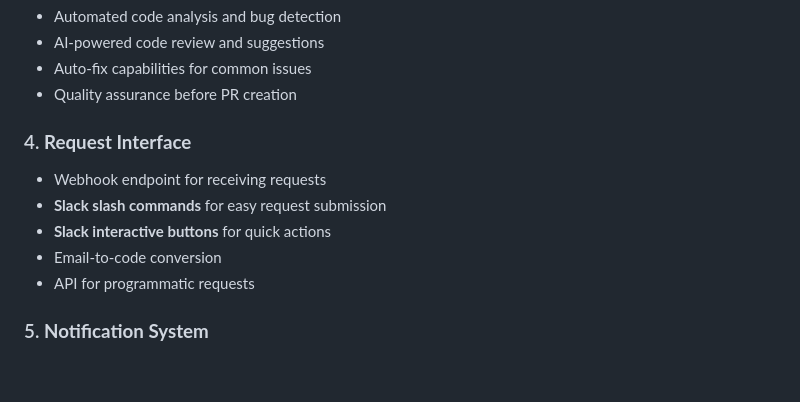
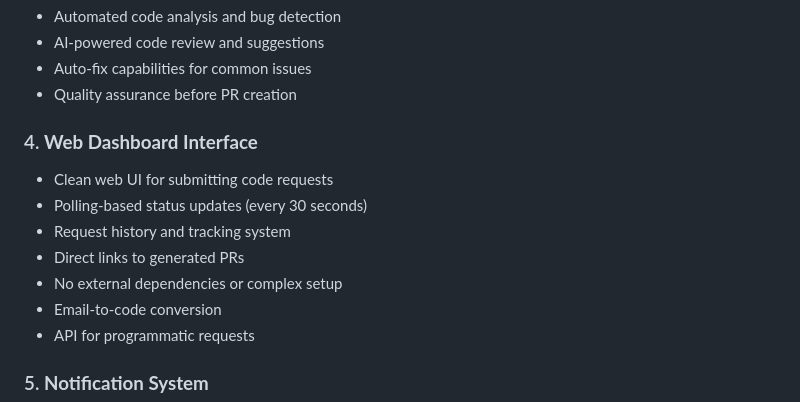
Before and after one commit to phungvannarich-kepler-aavn/mcp-autonomous-coding, a Markdown page: autonomous-coding-workflow-plan.md, the part around one of its changes. GitHub-like rendering; blank space fills up the shorter version.

```diff
--- a/autonomous-coding-workflow-plan.md
+++ b/autonomous-coding-workflow-plan.md
@@ -50,10 +53,12 @@ flowchart LR
 - Auto-fix capabilities for common issues
 - Quality assurance before PR creation
 
-### 4. **Request Interface**
-- Webhook endpoint for receiving requests
-- **Slack slash commands** for easy request submission
-- **Slack interactive buttons** for quick actions
+### 4. **Web Dashboard Interface**
+- Clean web UI for submitting code requests
+- Polling-based status updates (every 30 seconds)
+- Request history and tracking system
+- Direct links to generated PRs
+- No external dependencies or complex setup
 - Email-to-code conversion
 - API for programmatic requests
 
```
Also changed, not shown: other parts of autonomous-coding-workflow-plan.md (+18 -15 lines), IMPLEMENTATION-TRACKER.md (+59 -20 lines).
